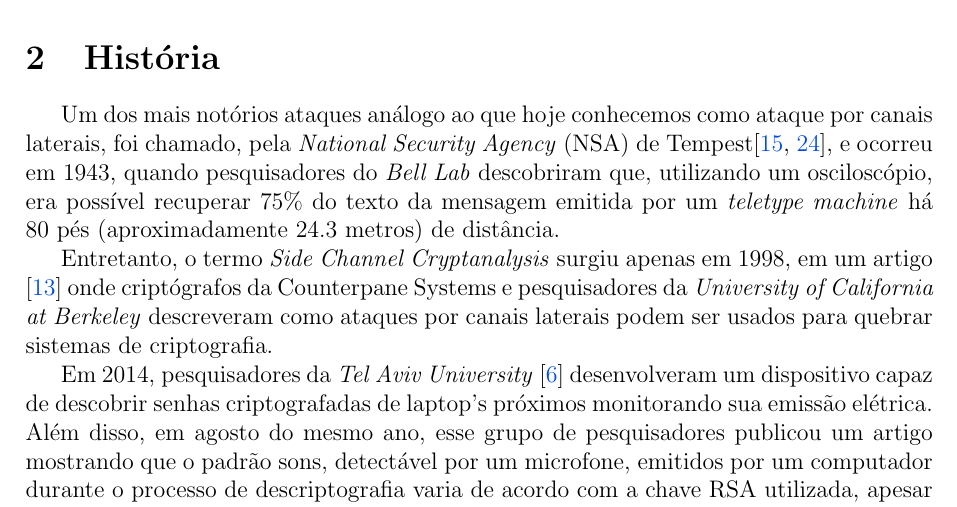
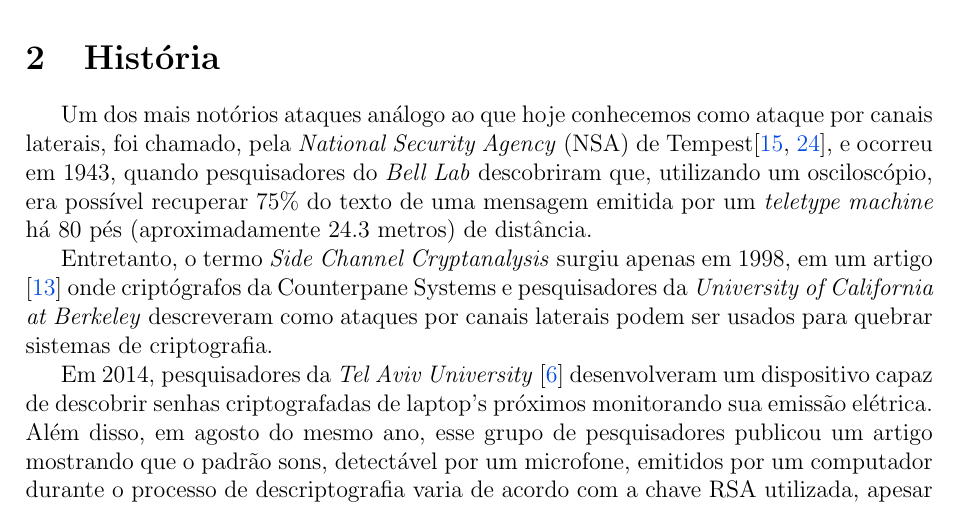
Before and after one commit to Giatroo/Monografia-MAC0344, a LaTeX document (Monografia.tex): part of page 2 of 11, cut so that both start at the same text. Compiled offline with pdfLaTeX.

Commit message:
foreshadow, zombieload e história ok

```diff
--- a/Monografia.tex
+++ b/Monografia.tex
@@ -78,7 +78,7 @@ exemplificando alguns deles mais a fundo.
 \par Um dos mais notórios ataques análogo ao que hoje conhecemos como ataque por canais laterais, foi chamado,
 pela \textit{National Security Agency} (NSA) de Tempest\cite{tempestNSA, historyWired},
 e ocorreu em 1943, quando pesquisadores do \textit{Bell Lab}
-descobriram que, utilizando um osciloscópio, era possível recuperar $75\%$ do texto da mensagem
+descobriram que, utilizando um osciloscópio, era possível recuperar $75\%$ do texto de uma mensagem
 emitida por um \textit{teletype machine} há 80 pés (aproximadamente 24.3 metros) de distância.
 
 \par Entretanto, o termo \textit{Side Channel Cryptanalysis} surgiu
```
Also changed, not shown: Monografia.pdf.
